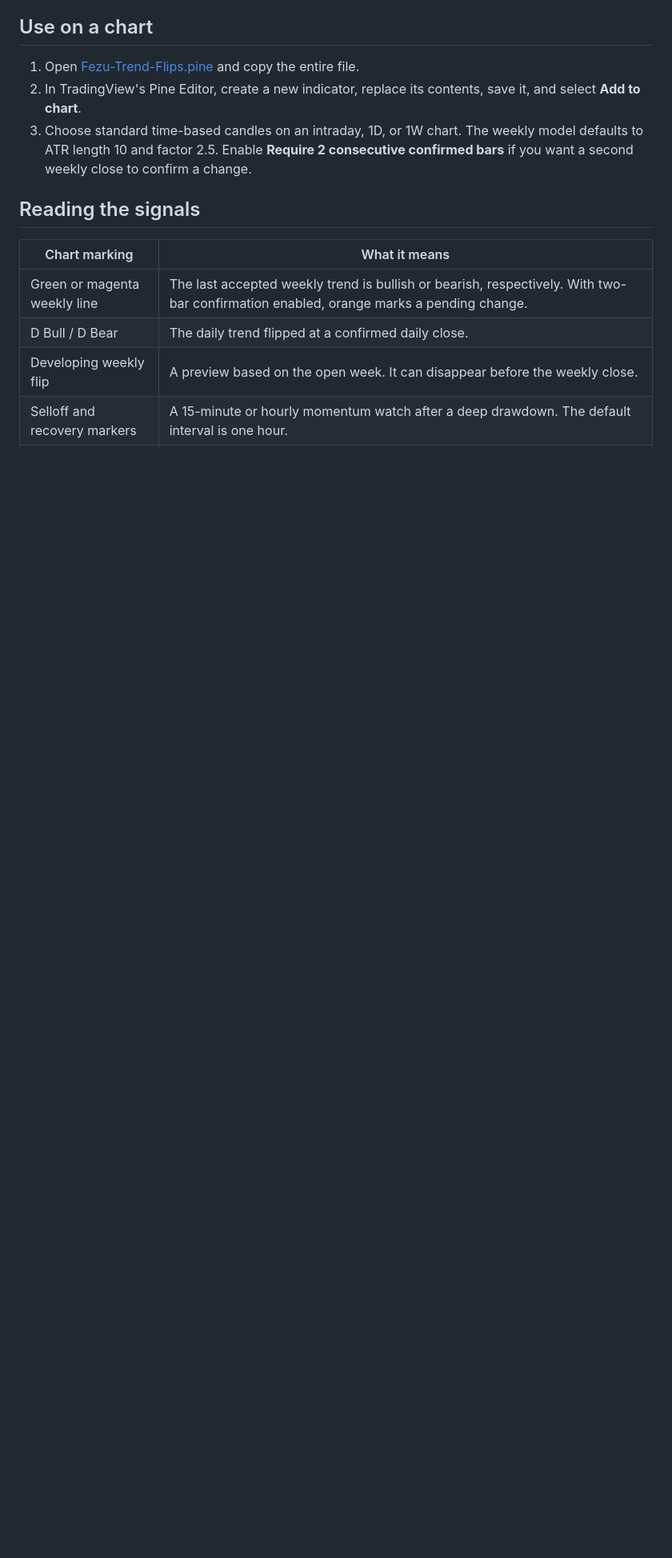
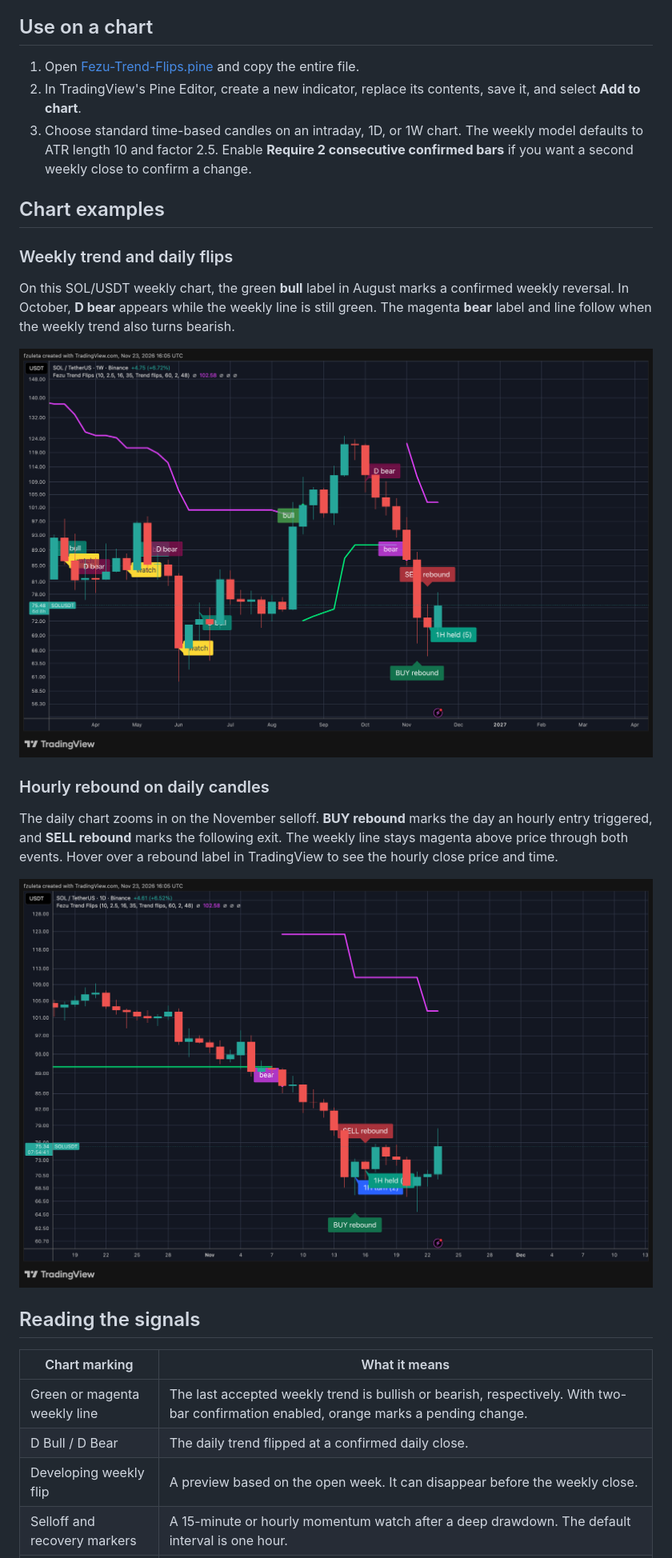
Before and after one commit to fzuleta/fezu-trend-flips, a Markdown page: README.md, the part around the change. Shown at 80% size. GitHub-like rendering; pictures changed too: docs/screenshots/solusdt-daily-rebound.png (added), docs/screenshots/solusdt-weekly-flips.png (added); blank space fills up the shorter version.

Commit message:
Show weekly trend flips and hourly rebound signals in chart screenshots

```diff
--- a/README.md
+++ b/README.md
@@ -7,6 +7,20 @@ A Pine Script v6 overlay for TradingView. It plots a confirmed weekly Supertrend
 1. Open [Fezu-Trend-Flips.pine](Fezu-Trend-Flips.pine) and copy the entire file.
 2. In TradingView's Pine Editor, create a new indicator, replace its contents, save it, and select **Add to chart**.
 3. Choose standard time-based candles on an intraday, 1D, or 1W chart. The weekly model defaults to ATR length 10 and factor 2.5. Enable **Require 2 consecutive confirmed bars** if you want a second weekly close to confirm a change.
+
+## Chart examples
+
+### Weekly trend and daily flips
+
+On this SOL/USDT weekly chart, the green **bull** label in August marks a confirmed weekly reversal. In October, **D bear** appears while the weekly line is still green. The magenta **bear** label and line follow when the weekly trend also turns bearish.
+
+![SOL/USDT weekly candles with an August bull flip, an October D bear flag, and a later magenta weekly bear flip](docs/screenshots/solusdt-weekly-flips.png)
+
+### Hourly rebound on daily candles
+
+The daily chart zooms in on the November selloff. **BUY rebound** marks the day an hourly entry triggered, and **SELL rebound** marks the following exit. The weekly line stays magenta above price through both events. Hover over a rebound label in TradingView to see the hourly close price and time.
+
+![SOL/USDT daily candles showing a green BUY rebound and a red SELL rebound beneath the magenta weekly trend line](docs/screenshots/solusdt-daily-rebound.png)
 
 ## Reading the signals
 
```
